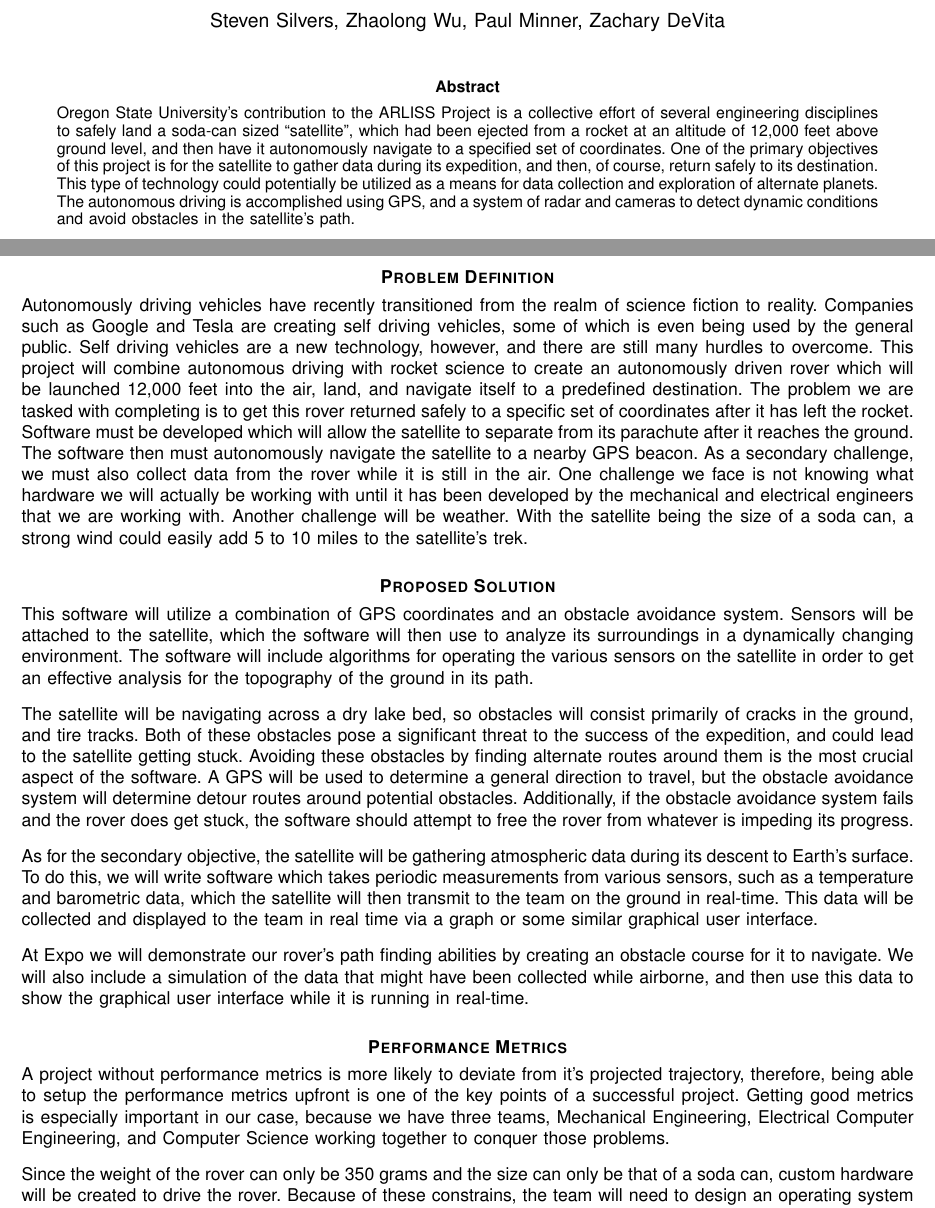
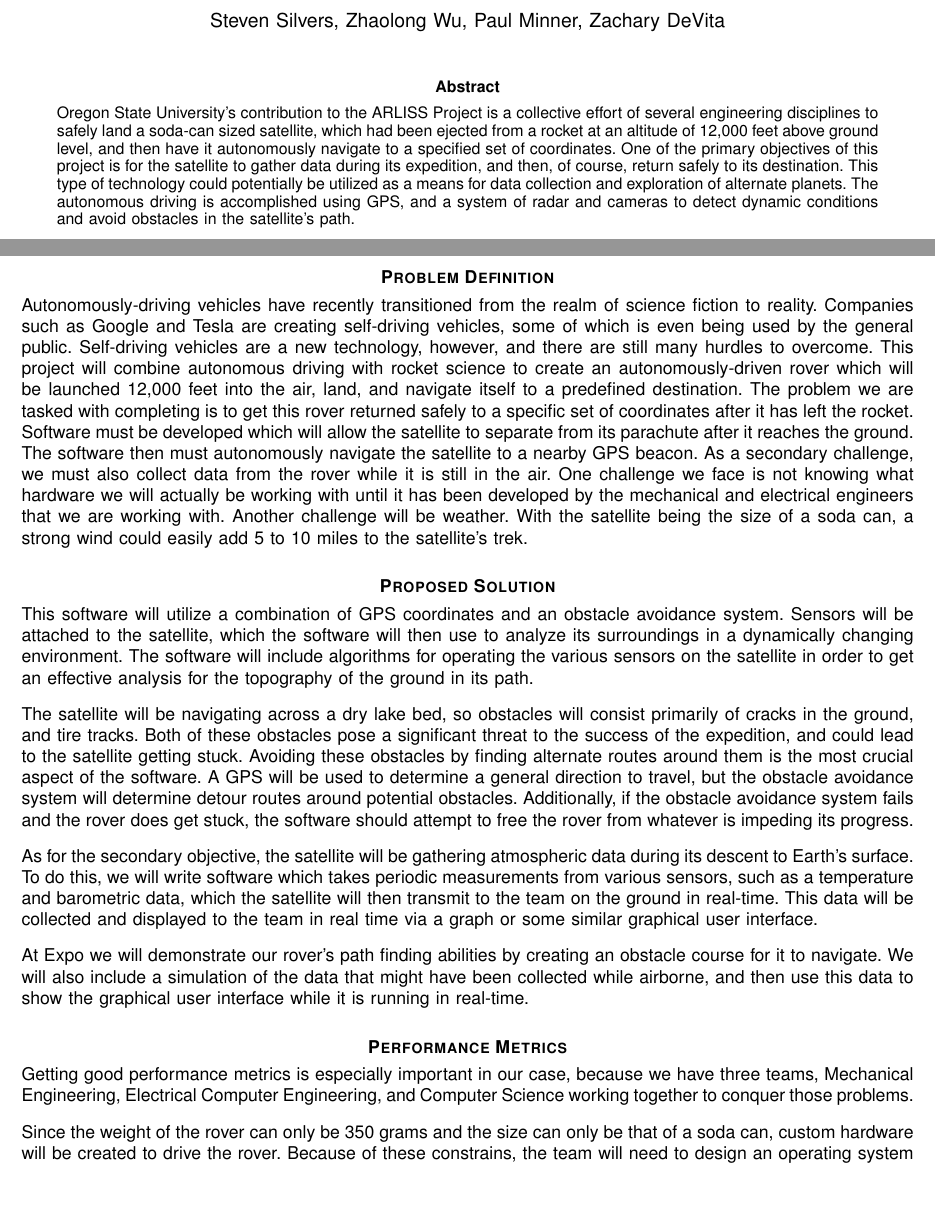
Before and after one commit to ARLISS-oregonstate-1617capstone/ARLISS-Micro-Satellite-Project, a LaTeX paper (docs/ProblemStatement/problem_stmt.tex): two parts of pages 1 and 2 of 4, joined at a grey line, cut so that both start at the same text, the shorter picture padded with empty space. Compiled offline with pdfLaTeX; a missing font is replaced by an installed copy or a similar font; a LaTeX package or settings file that is missing is left out.

Commit message:
Made minor changes to Problem Statement

```diff
--- a/docs/ProblemStatement/problem_stmt.tex
+++ b/docs/ProblemStatement/problem_stmt.tex
@@ -32,7 +32,7 @@
 {Shell \MakeLowercase{\textit{et al.}}}
 \maketitle
 \begin{abstract}
-\noindent Oregon State University’s contribution to the ARLISS Project is a collective effort of several engineering disciplines to safely land a soda-can sized “satellite”, which had been ejected from a rocket at an altitude of 12,000 feet above ground level, and then have it autonomously navigate to a specified set of coordinates. One of the primary objectives of this project is for the satellite to gather data during its expedition, and then, of course, return safely to its destination. This type of technology could potentially be utilized as a means for data collection and exploration of alternate planets. The autonomous driving is accomplished using GPS, and a system of radar and cameras to detect dynamic conditions and avoid obstacles in the satellite’s path.
+\noindent Oregon State University's contribution to the ARLISS Project is a collective effort of several engineering disciplines to safely land a soda-can sized satellite, which had been ejected from a rocket at an altitude of 12,000 feet above ground level, and then have it autonomously navigate to a specified set of coordinates. One of the primary objectives of this project is for the satellite to gather data during its expedition, and then, of course, return safely to its destination. This type of technology could potentially be utilized as a means for data collection and exploration of alternate planets. The autonomous driving is accomplished using GPS, and a system of radar and cameras to detect dynamic conditions and avoid obstacles in the satellite's path.
 \end{abstract}
 
 
@@ -46,7 +46,7 @@
 \pagenumbering{arabic}
 
 \section*{\textbf{Problem Definition}}
-\noindent Autonomously driving vehicles have recently transitioned from the realm of science fiction to reality. Companies such as Google and Tesla are creating self driving vehicles, some of which is even being used by the general public. Self driving vehicles are a new technology, however, and there are still many hurdles to overcome. This project will combine autonomous driving with rocket science to create an autonomously driven rover which will be launched 12,000 feet into the air, land, and navigate itself to a predefined destination. The problem we are tasked with completing is to get this rover returned safely to a specific set of coordinates after it has left the rocket. Software must be developed which will allow the satellite to separate from its parachute after it reaches the ground. The software then must autonomously navigate the satellite to a nearby GPS beacon. As a secondary challenge, we must also collect data from the rover while it is still in the air. One challenge we face is not knowing what hardware we will actually be working with until it has been developed by the mechanical and electrical engineers that we are working with. Another challenge will be weather. With the satellite being the size of a soda can, a strong wind could easily add 5 to 10 miles to the satellite’s trek.
+\noindent Autonomously-driving vehicles have recently transitioned from the realm of science fiction to reality. Companies such as Google and Tesla are creating self-driving vehicles, some of which is even being used by the general public. Self-driving vehicles are a new technology, however, and there are still many hurdles to overcome. This project will combine autonomous driving with rocket science to create an autonomously-driven rover which will be launched 12,000 feet into the air, land, and navigate itself to a predefined destination. The problem we are tasked with completing is to get this rover returned safely to a specific set of coordinates after it has left the rocket. Software must be developed which will allow the satellite to separate from its parachute after it reaches the ground. The software then must autonomously navigate the satellite to a nearby GPS beacon. As a secondary challenge, we must also collect data from the rover while it is still in the air. One challenge we face is not knowing what hardware we will actually be working with until it has been developed by the mechanical and electrical engineers that we are working with. Another challenge will be weather. With the satellite being the size of a soda can, a strong wind could easily add 5 to 10 miles to the satellite’s trek.
 
 \section*{\textbf{Proposed Solution}}
 \noindent This software will utilize a combination of GPS coordinates and an obstacle avoidance system. Sensors will be attached to the satellite, which the software will then use to analyze its surroundings in a dynamically changing environment. The software will include algorithms for operating the various sensors on the satellite in order to get an effective analysis for the topography of the ground in its path.
@@ -58,7 +58,7 @@
 \noindent At Expo we will demonstrate our rover's path finding abilities by creating an obstacle course for it to navigate. We will also include a simulation of the data that might have been collected while airborne, and then use this data to show the graphical user interface while it is running in real-time.
 
 \section*{\textbf{Performance Metrics}}
-\noindent A project without performance metrics is more likely to deviate from it's projected trajectory, therefore, being able to setup the performance metrics upfront is one of the key points of a successful project. Getting good metrics is especially important in our case, because we have three teams, Mechanical Engineering, Electrical Computer Engineering, and Computer Science working together to conquer those problems.
+\noindent Getting good performance metrics is especially important in our case, because we have three teams, Mechanical Engineering, Electrical Computer Engineering, and Computer Science working together to conquer those problems.
 \par\vspace{3mm}
 \noindent Since the weight of the rover can only be 350 grams and the size can only be that of a soda can, custom hardware will be created to drive the rover. Because of these constrains, the team will need to design an operating system from scratch for the rover which performs the following requirements. First, a data transmission protocol that is reliable enough to handle large amounts of data throughout the entire process, from the deployment at 12,000 feet above ground level, until its arrival at the target. The team will evaluate this from the data transmission rate, processing rate, data integrity, anti-jamming, etc. Second, an efficient autonomous navigation system that leads the rover to the GPS location. This navigation system must also include a crash recovery system. If the navigation software fails to recognize an obstacle, the software should attempt to free the rover from that obstacle. These requirements can be tested by simulating the environment the rover will drive through. Third, the operating system must be efficient. Power will be a significant hurdle in this competition, so creating an operating systems which is as simple and optimized as possible will give our rover the best possible chance of getting to our target destination. The team will evaluate this by using existing optimization tools such as System Power Optimization Tool(SPOT).
 \par\vspace{3mm}
```
Also changed, not shown: docs/ProblemStatement/problem_stmt.pdf.
